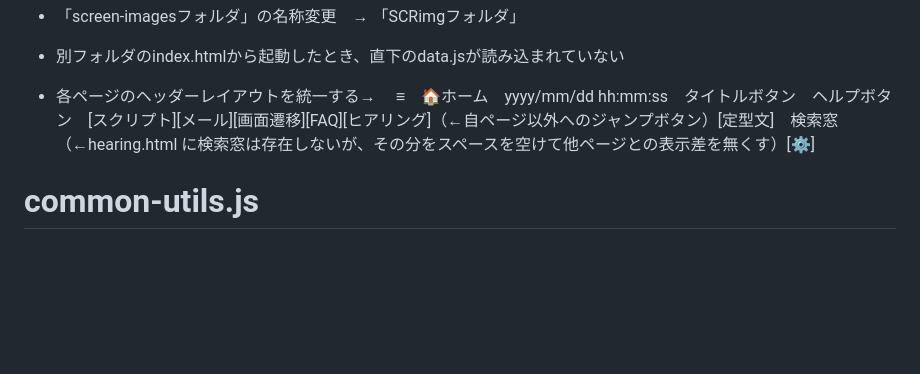
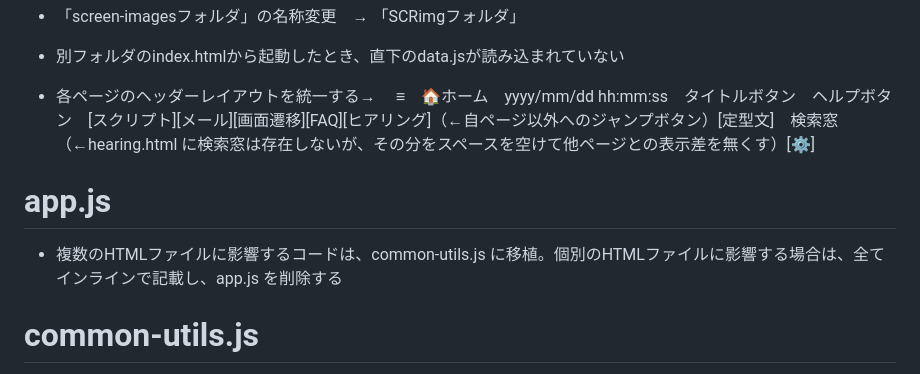
Before and after one commit to 887487/-, a Markdown page: README.md, the part around the change. Drawn GitHub-style; blank space fills up the shorter version.

```diff
--- a/README.md
+++ b/README.md
@@ -14,6 +14,9 @@
 * 別フォルダのindex.htmlから起動したとき、直下のdata.jsが読み込まれていない
 
 * 各ページのヘッダーレイアウトを統一する→ 　≡　🏠ホーム　yyyy/mm/dd hh:mm:ss　タイトルボタン　ヘルプボタン　[スクリプト][メール][画面遷移][FAQ][ヒアリング]（←自ページ以外へのジャンプボタン）[定型文]　検索窓（←hearing.html に検索窓は存在しないが、その分をスペースを空けて他ページとの表示差を無くす）[⚙]
+
+# app.js
+* 複数のHTMLファイルに影響するコードは、common-utils.js に移植。個別のHTMLファイルに影響する場合は、全てインラインで記載し、app.js を削除する
 
 # common-utils.js
 * ヒアリングに関する埋め込みコードは廃止しているため記述不要
```
